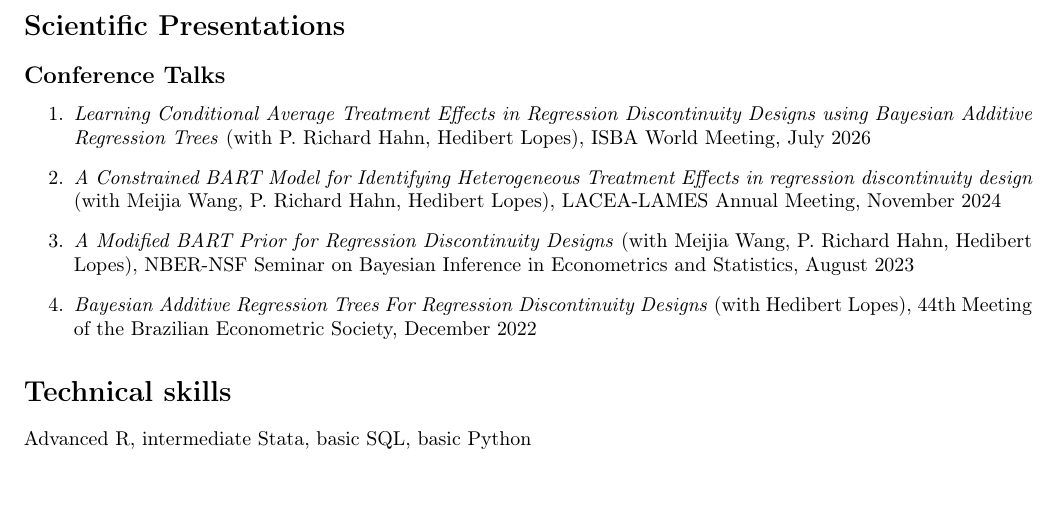
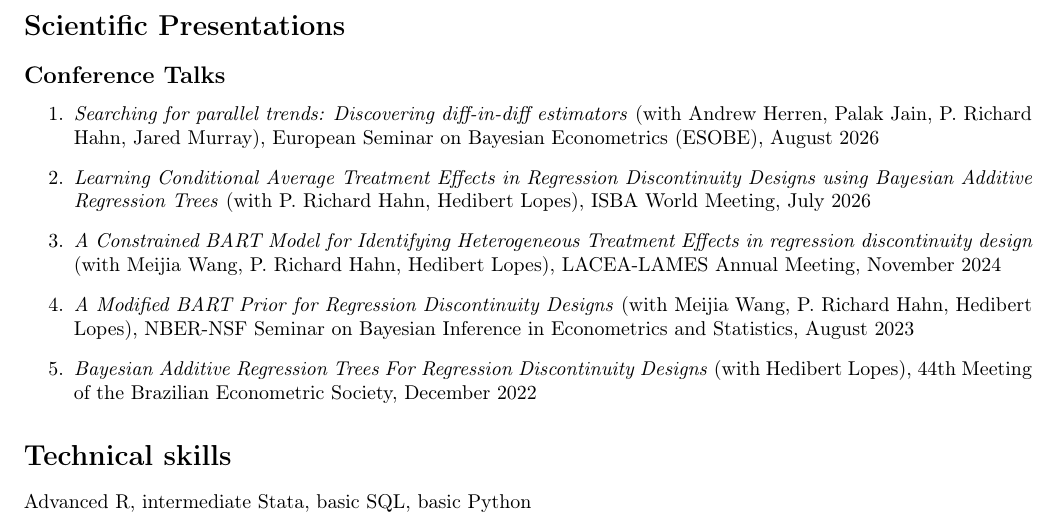
Before and after one commit to rafaelcalcantara/rafaelcalcantara.github.io, a LaTeX CV (docs/cv.tex): part of page 3 of 3, cut so that both start at the same text, the shorter picture padded with empty space. Compiled offline with pdfLaTeX.

Commit message:
Update CV with ESOBE talk

```diff
--- a/docs/cv.tex
+++ b/docs/cv.tex
@@ -172,6 +172,8 @@ Graduação, v. 1, p. 1-19, 2016.
 \subsection*{Conference Talks}
 \label{sec:org2e95ca5}
 \begin{enumerate}
+	\item \emph{Searching for parallel trends: Discovering diff-in-diff estimators} (with Andrew Herren, Palak Jain, P. Richard Hahn, Jared Murray), European Seminar on Bayesian Econometrics (ESOBE), August 2026
+
 	\item \emph{Learning Conditional Average Treatment Effects in Regression Discontinuity Designs using Bayesian Additive Regression Trees} (with P. Richard Hahn, Hedibert Lopes), ISBA World Meeting, July 2026
 	\item \emph{A Constrained BART Model for Identifying Heterogeneous Treatment Effects in regression discontinuity design} (with Meijia Wang, P. Richard Hahn, Hedibert Lopes), LACEA-LAMES Annual Meeting, November 2024
 
```
Also changed, not shown: docs/cv.pdf, 3 other files.
